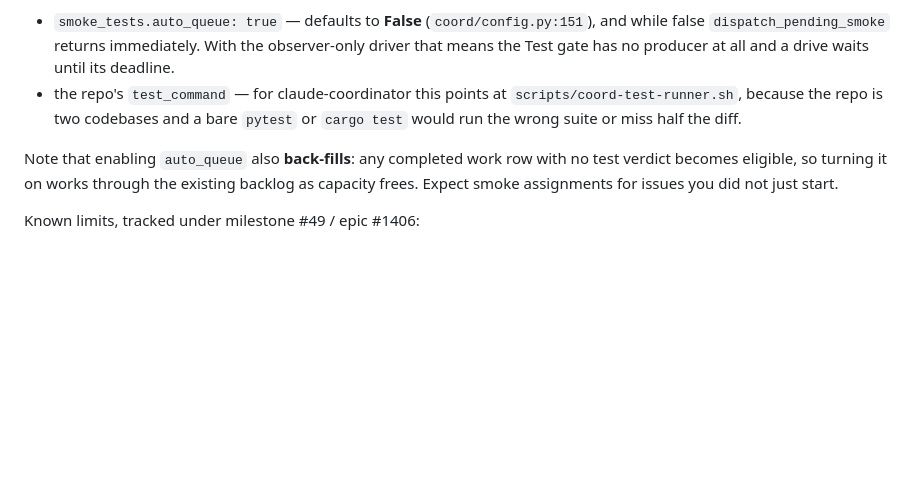
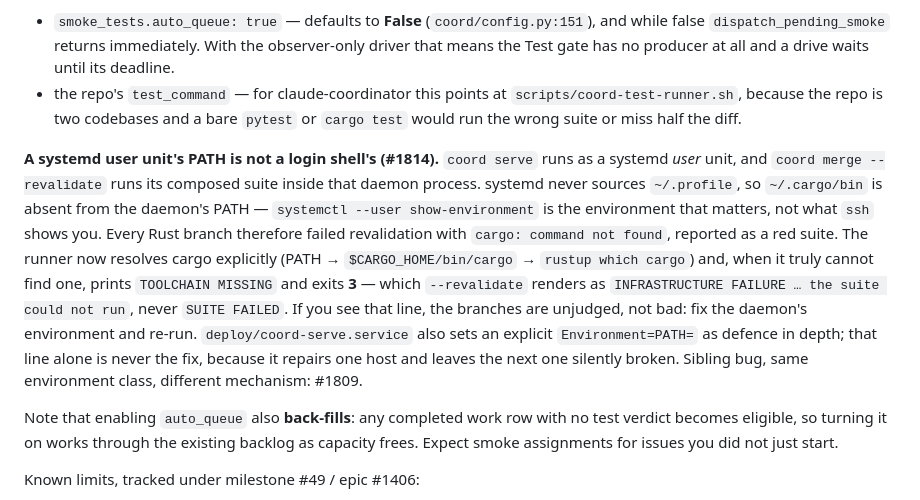
Before and after one commit to JDonaghy/claude-coordinator, a Markdown page: docs/OPERATING_GOTCHAS.md, the part around the change. Rendered like a GitHub page; blank space fills up the shorter version.

Commit message:
docs(#1814): record the systemd-PATH gotcha and how to read INFRASTRUCTURE FAILURE
The remedy DRIVE_QUEUE.md advertises ("the morning drain is one command")
silently did not work for any Rust branch, and the reason is invisible from an
interactive shell — `command -v cargo` answers fine over ssh and not at all
inside the daemon. Write down where to look (`systemctl --user
show-environment`), what the new wording means (unjudged, not bad), and why the
unit file's Environment=PATH= is defence in depth rather than the fix.

Co-Authored-By: Claude Opus 5 <noreply@anthropic.com>

```diff
--- a/docs/OPERATING_GOTCHAS.md
+++ b/docs/OPERATING_GOTCHAS.md
@@ -333,6 +333,22 @@ Two config keys are load-bearing for that, both on the **daemon host's**
   `scripts/coord-test-runner.sh`, because the repo is two codebases and a bare
   `pytest` or `cargo test` would run the wrong suite or miss half the diff.
 
+**A systemd user unit's PATH is not a login shell's (#1814).** `coord serve`
+runs as a systemd *user* unit, and `coord merge --revalidate` runs its composed
+suite inside that daemon process. systemd never sources `~/.profile`, so
+`~/.cargo/bin` is absent from the daemon's PATH — `systemctl --user
+show-environment` is the environment that matters, not what `ssh` shows you.
+Every Rust branch therefore failed revalidation with `cargo: command not found`,
+reported as a red suite. The runner now resolves cargo explicitly (PATH →
+`$CARGO_HOME/bin/cargo` → `rustup which cargo`) and, when it truly cannot find
+one, prints `TOOLCHAIN MISSING` and exits **3** — which `--revalidate` renders
+as `INFRASTRUCTURE FAILURE … the suite could not run`, never `SUITE FAILED`. If
+you see that line, the branches are unjudged, not bad: fix the daemon's
+environment and re-run. `deploy/coord-serve.service` also sets an explicit
+`Environment=PATH=` as defence in depth; that line alone is never the fix,
+because it repairs one host and leaves the next one silently broken. Sibling
+bug, same environment class, different mechanism: #1809.
+
 Note that enabling `auto_queue` also **back-fills**: any completed work row
 with no test verdict becomes eligible, so turning it on works through the
 existing backlog as capacity frees. Expect smoke assignments for issues you did
```
